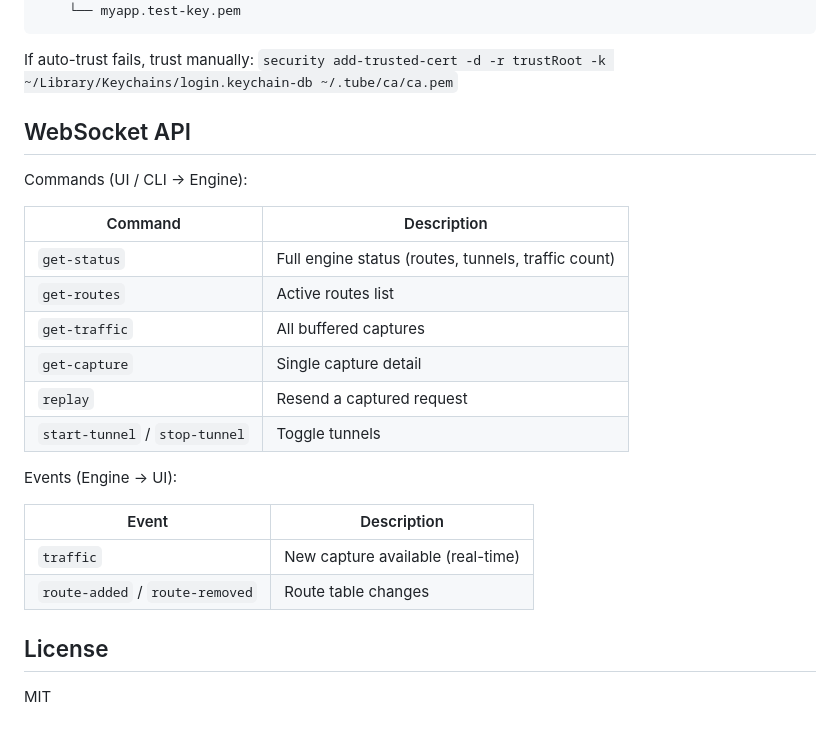
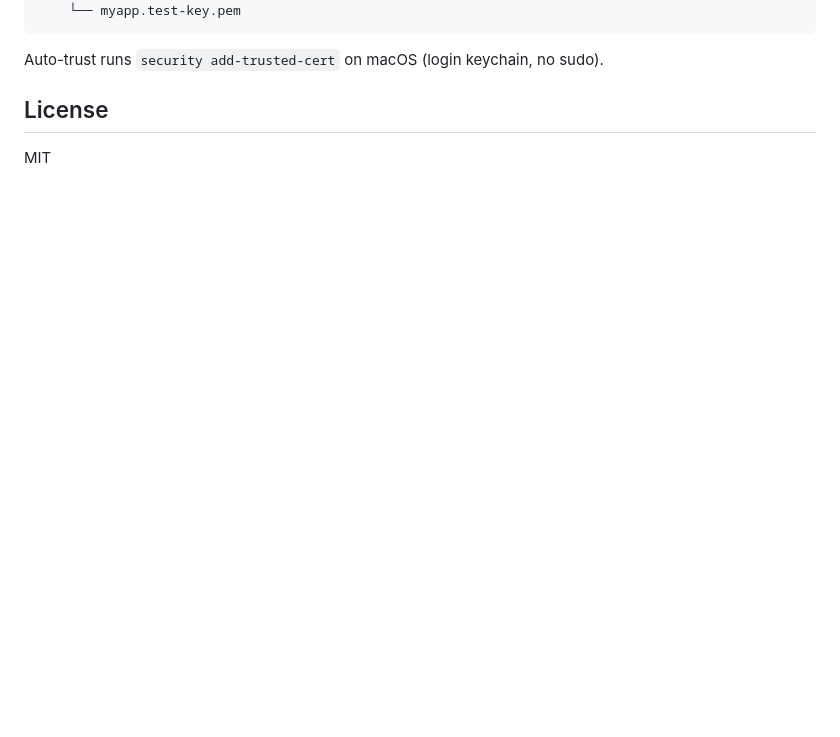
Before and after one commit to tfsoares/tube, a Markdown page: README.md, the part around one of its changes. GitHub-like rendering; blank space fills up the shorter version.

````diff
--- a/README.md
+++ b/README.md
@@ -144,27 +163,7 @@ Tube generates all TLS certificates on first run using system `openssl` and auto
     └── myapp.test-key.pem
 ```
 
-If auto-trust fails, trust manually: `security add-trusted-cert -d -r trustRoot -k ~/Library/Keychains/login.keychain-db ~/.tube/ca/ca.pem`
-
-## WebSocket API
-
-Commands (UI / CLI → Engine):
-
-| Command | Description |
-|---|---|
-| `get-status` | Full engine status (routes, tunnels, traffic count) |
-| `get-routes` | Active routes list |
-| `get-traffic` | All buffered captures |
-| `get-capture` | Single capture detail |
-| `replay` | Resend a captured request |
-| `start-tunnel` / `stop-tunnel` | Toggle tunnels |
-
-Events (Engine → UI):
-
-| Event | Description |
-|---|---|
-| `traffic` | New capture available (real-time) |
-| `route-added` / `route-removed` | Route table changes |
+Auto-trust runs `security add-trusted-cert` on macOS (login keychain, no sudo).
 
 ## License
 
````
Also changed, not shown: other parts of README.md (+88 -69 lines), AGENTS.md (+126 -163 lines).
